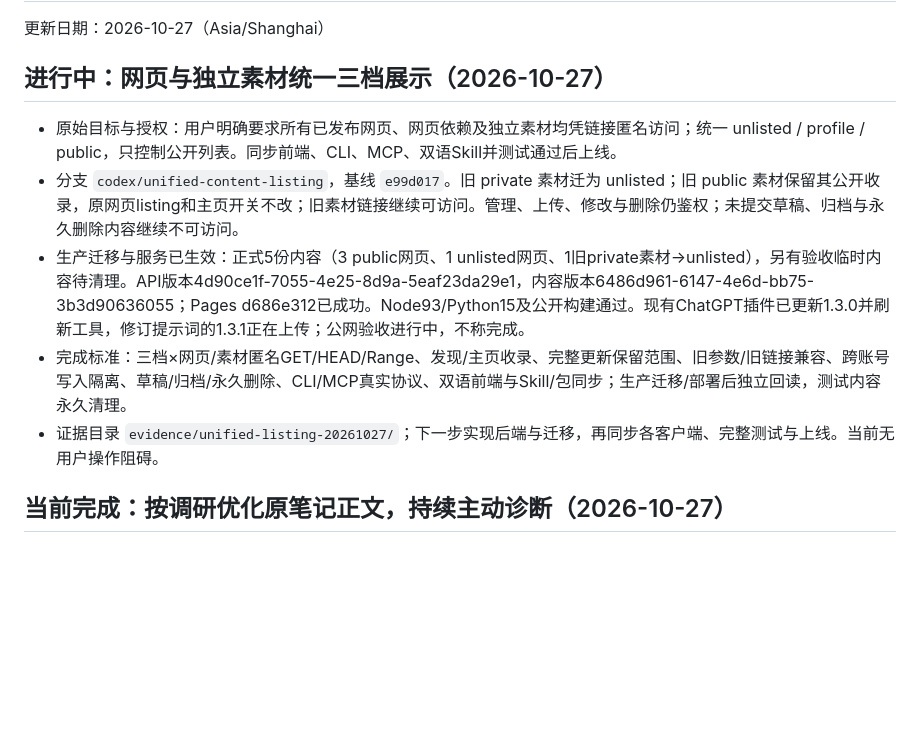
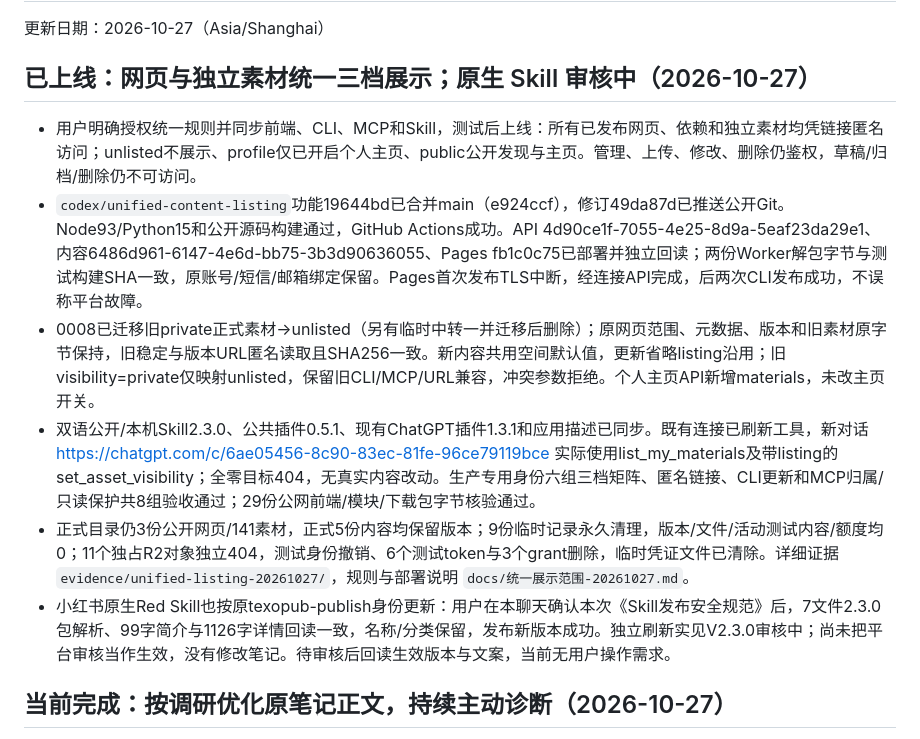
Before and after one commit to ivanliyuanning/texopub, a Markdown page: 任务进度.md, the part around the change. Drawn GitHub-style; blank space fills up the shorter version.

Commit message:
Document unified listing rollout and native Skill update

```diff
--- a/任务进度.md
+++ b/任务进度.md
@@ -2,13 +2,14 @@
 
 更新日期：2026-10-27（Asia/Shanghai）
 
-## 进行中：网页与独立素材统一三档展示（2026-10-27）
+## 已上线：网页与独立素材统一三档展示；原生 Skill 审核中（2026-10-27）
 
-- 原始目标与授权：用户明确要求所有已发布网页、网页依赖及独立素材均凭链接匿名访问；统一 unlisted / profile / public，只控制公开列表。同步前端、CLI、MCP、双语Skill并测试通过后上线。
-- 分支 `codex/unified-content-listing`，基线 `e99d017`。旧 private 素材迁为 unlisted；旧 public 素材保留其公开收录，原网页listing和主页开关不改；旧素材链接继续可访问。管理、上传、修改与删除仍鉴权；未提交草稿、归档与永久删除内容继续不可访问。
-- 生产迁移与服务已生效：正式5份内容（3 public网页、1 unlisted网页、1旧private素材→unlisted），另有验收临时内容待清理。API版本4d90ce1f-7055-4e25-8d9a-5eaf23da29e1，内容版本6486d961-6147-4e6d-bb75-3b3d90636055；Pages d686e312已成功。Node93/Python15及公开构建通过。现有ChatGPT插件已更新1.3.0并刷新工具，修订提示词的1.3.1正在上传；公网验收进行中，不称完成。
-- 完成标准：三档×网页/素材匿名GET/HEAD/Range、发现/主页收录、完整更新保留范围、旧参数/旧链接兼容、跨账号写入隔离、草稿/归档/永久删除、CLI/MCP真实协议、双语前端与Skill/包同步；生产迁移/部署后独立回读，测试内容永久清理。
-- 证据目录 `evidence/unified-listing-20261027/`；下一步实现后端与迁移，再同步各客户端、完整测试与上线。当前无用户操作阻碍。
+- 用户明确授权统一规则并同步前端、CLI、MCP和Skill，测试后上线：所有已发布网页、依赖和独立素材均凭链接匿名访问；unlisted不展示、profile仅已开启个人主页、public公开发现与主页。管理、上传、修改、删除仍鉴权，草稿/归档/删除仍不可访问。
+- `codex/unified-content-listing`功能19644bd已合并main（e924ccf），修订49da87d已推送公开Git。Node93/Python15和公开源码构建通过，GitHub Actions成功。API 4d90ce1f-7055-4e25-8d9a-5eaf23da29e1、内容6486d961-6147-4e6d-bb75-3b3d90636055、Pages fb1c0c75已部署并独立回读；两份Worker解包字节与测试构建SHA一致，原账号/短信/邮箱绑定保留。Pages首次发布TLS中断，经连接API完成，后两次CLI发布成功，不误称平台故障。
+- 0008已迁移旧private正式素材→unlisted（另有临时中转一并迁移后删除）；原网页范围、元数据、版本和旧素材原字节保持，旧稳定与版本URL匿名读取且SHA256一致。新内容共用空间默认值，更新省略listing沿用；旧visibility=private仅映射unlisted，保留旧CLI/MCP/URL兼容，冲突参数拒绝。个人主页API新增materials，未改主页开关。
+- 双语公开/本机Skill2.3.0、公共插件0.5.1、现有ChatGPT插件1.3.1和应用描述已同步。既有连接已刷新工具，新对话 https://chatgpt.com/c/6ae05456-8c90-83ec-81fe-96ce79119bce 实际使用list_my_materials及带listing的set_asset_visibility；全零目标404，无真实内容改动。生产专用身份六组三档矩阵、匿名链接、CLI更新和MCP归属/只读保护共8组验收通过；29份公网前端/模块/下载包字节核验通过。
+- 正式目录仍3份公开网页/141素材，正式5份内容均保留版本；9份临时记录永久清理，版本/文件/活动测试内容/额度均0；11个独占R2对象独立404，测试身份撤销、6个测试token与3个grant删除，临时凭证文件已清除。详细证据 `evidence/unified-listing-20261027/`，规则与部署说明 `docs/统一展示范围-20261027.md`。
+- 小红书原生Red Skill也按原texopub-publish身份更新：用户在本聊天确认本次《Skill发布安全规范》后，7文件2.3.0包解析、99字简介与1126字详情回读一致，名称/分类保留，发布新版本成功。独立刷新实见V2.3.0审核中；尚未把平台审核当作生效，没有修改笔记。待审核后回读生效版本与文案，当前无用户操作需求。
 
 ## 当前完成：按调研优化原笔记正文，持续主动诊断（2026-10-27）
 
```
Also changed, not shown: docs/launch-20261027/Red-Skill介绍.md (+4 -4 lines), docs/统一展示范围-20261027.md (added, +27 -0 lines).
